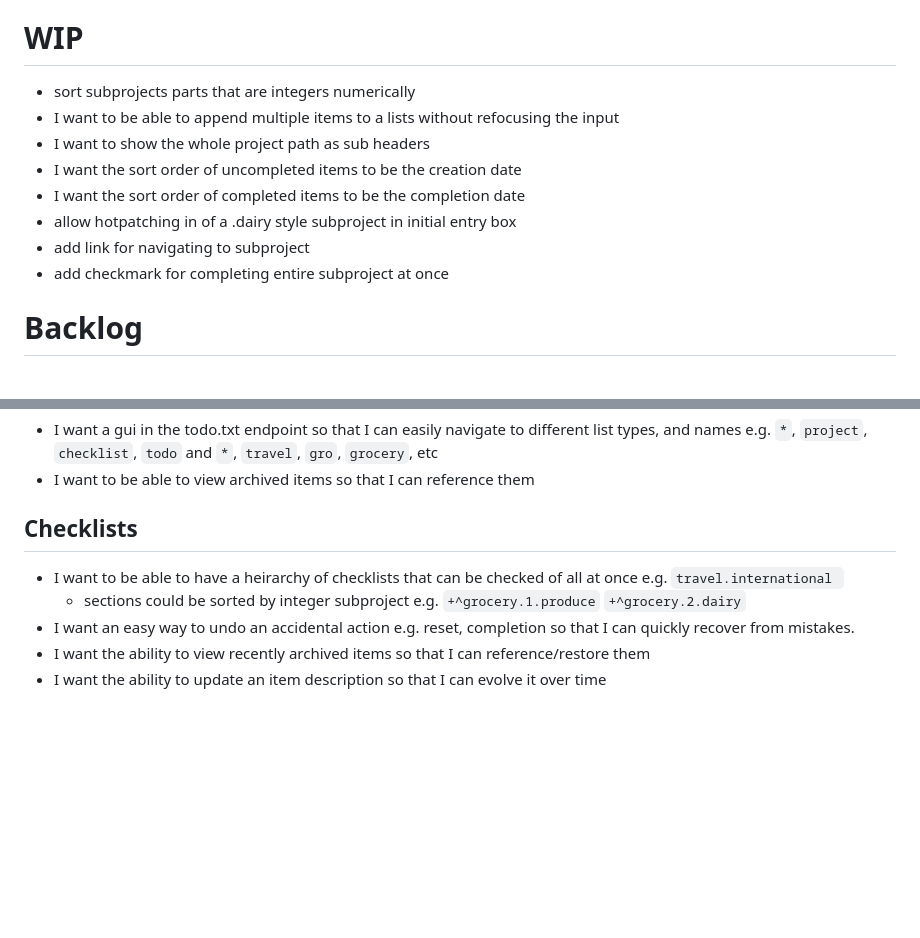
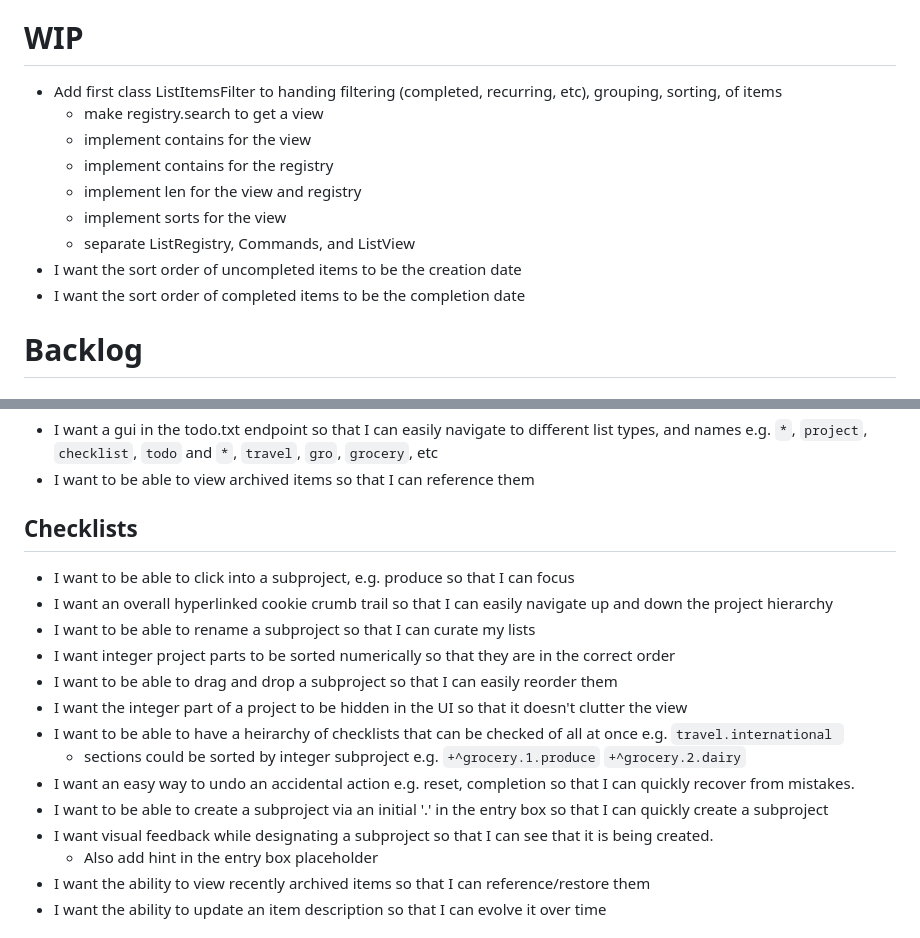
Before and after one commit to y2kbugger/weeklyreview_todotxt, a Markdown page: README.md, 2 parts joined by grey strips. GitHub-like rendering; blank space fills up the shorter version.

Commit message:
Review todo and elaborate and prioritize

```diff
--- a/README.md
+++ b/README.md
@@ -28,14 +28,15 @@ To see what is running in the deployed file environment, start up a python file
   $ python -m http.server 8000
 
 # WIP
-- sort subprojects parts that are integers numerically
-- I want to be able to append multiple items to a lists without refocusing the input
-- I want to show the whole project path as sub headers
+- Add first class ListItemsFilter to handing filtering (completed, recurring, etc), grouping, sorting, of items
+  - make registry.search to get a view
+  - implement contains for the view
+  - implement contains for the registry
+  - implement len for the view and registry
+  - implement sorts for the view
+  - separate ListRegistry, Commands, and ListView
 - I want the sort order of uncompleted items to be the creation date
 - I want the sort order of completed items to be the completion date
-- allow hotpatching in of a .dairy style subproject in initial entry box
-- add link for navigating to subproject
-- add checkmark for completing entire subproject at once
 
 # Backlog
 ## IT Tedium
@@ -60,9 +61,18 @@ To see what is running in the deployed file environment, start up a python file
 - I want to be able to view archived items so that I can reference them
 
 ## Checklists
+- I want to be able to click into a subproject, e.g. produce so that I can focus
+- I want an overall hyperlinked cookie crumb trail so that I can easily navigate up and down the project hierarchy
+- I want to be able to rename a subproject so that I can curate my lists
+- I want integer project parts to be sorted numerically so that they are in the correct order
+- I want to be able to drag and drop a subproject so that I can easily reorder them
+- I want the integer part of a project to be hidden in the UI so that it doesn't clutter the view
 - I want to be able to have a heirarchy of checklists that can be checked of all at once e.g. `travel.international `
   - sections could be sorted by integer subproject e.g. `+^grocery.1.produce` `+^grocery.2.dairy`
 - I want an easy way to undo an accidental action e.g. reset, completion so that I can quickly recover from mistakes.
+- I want to be able to create a subproject via an initial '.' in the entry box so that I can quickly create a subproject
+- I want visual feedback while designating a subproject so that I can see that it is being created.
+  - Also add hint in the entry box placeholder
 - I want the ability to view recently archived items so that I can reference/restore them
 - I want the ability to update an item description so that I can evolve it over time
 
```
